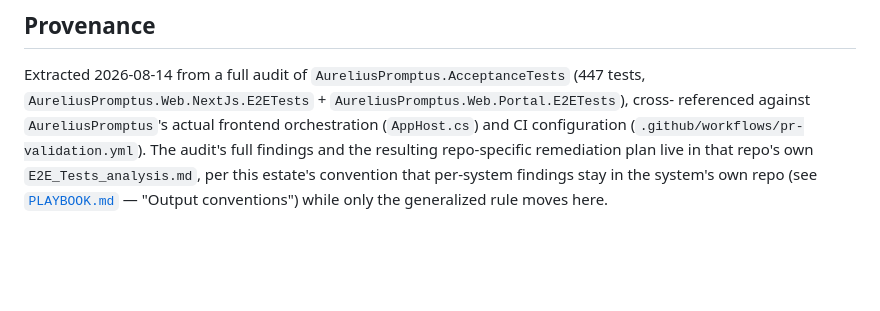
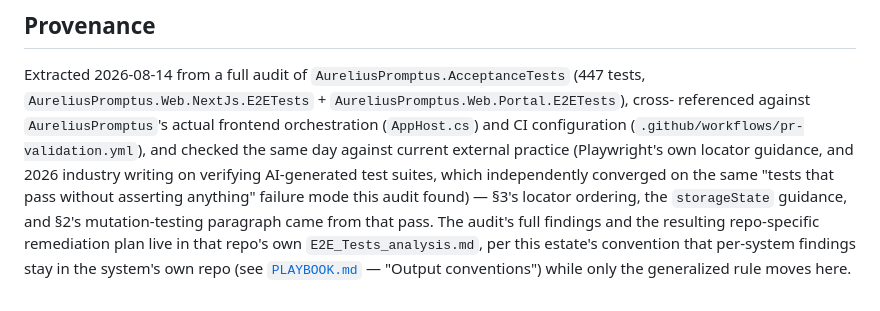
Before and after one commit to konradcinkusz/architecture-standards, a Markdown page: docs/guides/E2E-ACCEPTANCE-TESTING.md, the part around one of its changes. GitHub-like rendering; blank space fills up the shorter version.

```diff
--- a/docs/guides/E2E-ACCEPTANCE-TESTING.md
+++ b/docs/guides/E2E-ACCEPTANCE-TESTING.md
@@ -302,8 +339,12 @@ A suite claiming to be a real regression net answers yes to all of these:
 Extracted 2026-08-14 from a full audit of `AureliusPromptus.AcceptanceTests` (447 tests,
 `AureliusPromptus.Web.NextJs.E2ETests` + `AureliusPromptus.Web.Portal.E2ETests`), cross-
 referenced against `AureliusPromptus`'s actual frontend orchestration (`AppHost.cs`) and
-CI configuration (`.github/workflows/pr-validation.yml`). The audit's full findings and
-the resulting repo-specific remediation plan live in that repo's own
+CI configuration (`.github/workflows/pr-validation.yml`), and checked the same day against
+current external practice (Playwright's own locator guidance, and 2026 industry writing on
+verifying AI-generated test suites, which independently converged on the same "tests that
+pass without asserting anything" failure mode this audit found) — §3's locator ordering,
+the `storageState` guidance, and §2's mutation-testing paragraph came from that pass. The
+audit's full findings and the resulting repo-specific remediation plan live in that repo's own
 `E2E_Tests_analysis.md`, per this estate's convention that per-system findings stay in the
 system's own repo (see [`PLAYBOOK.md`](../PLAYBOOK.md) — "Output conventions") while only
 the generalized rule moves here.
```
Also changed, not shown: other parts of docs/guides/E2E-ACCEPTANCE-TESTING.md (+44 -7 lines).
